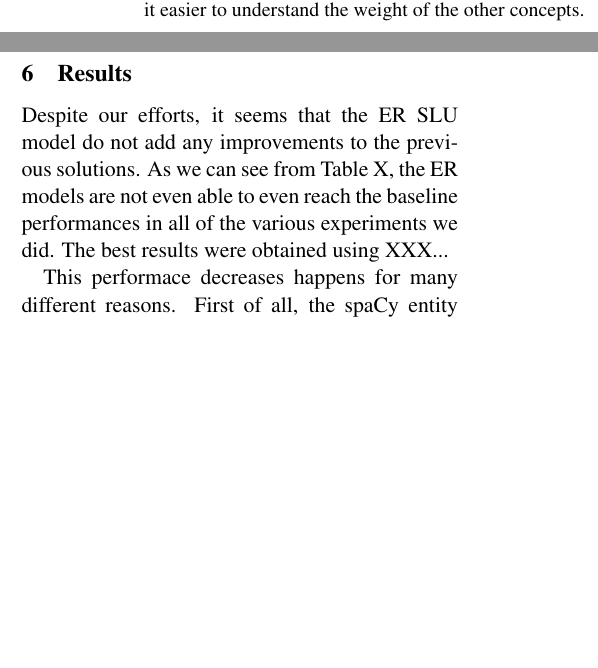
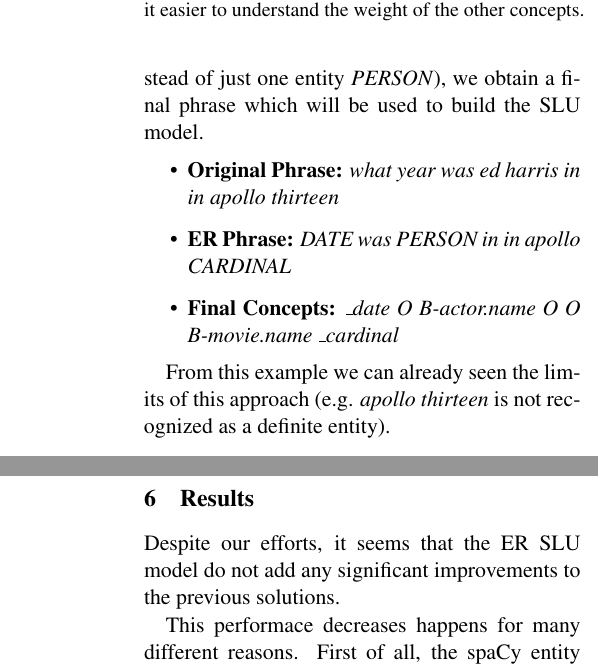
Before and after one commit to geektoni/concept_tagging_NLP, a LaTeX paper (report/giovanni_de_toni_197814.tex): two parts of the columns of page 3 of 4 before the commit and two parts of the columns of pages 3 and 4 of 4 after it, joined at a grey line, cut so that both start at the same text, the shorter picture padded with empty space. Compiled offline with pdfLaTeX.

Commit message:
Update again report.

```diff
--- a/report/giovanni_de_toni_197814.tex
+++ b/report/giovanni_de_toni_197814.tex
@@ -161,3 +165,12 @@ The entire SLU pipeline of both models is composed of two main components:
+The Entity-Recognition classifier was used to covert certain tokens (or group of tokens) into entities. After applying the ER classifier and after having removed the possible duplicates entities (e.g., \textit{ed harris} is resolved into \textit{PERSON PERSON} instead of just one entity \textit{PERSON}), we obtain a final phrase which will be used to build the SLU model.
+\begin{itemize}
+\item \textbf{Original Phrase:} \textit{what year was ed harris in in apollo thirteen}
+\item \textbf{ER Phrase:} \textit{DATE was PERSON in in apollo CARDINAL}
+\item \textbf{Final Concepts:} \textit{\_date O B-actor.name O O B-movie.name \_cardinal}
+\end{itemize}
+
+From this example we can already seen the limits of this approach (e.g. \textit{apollo thirteen} is not recognized as a definite entity).
+
 \subsubsection{Concept Tagger (WFST)}
 It is a transducer which encodes the probability $P(t_i|c_i) = \frac{C(c_i, t_i)}{C(c_i)}$. The probability (score) is the weigth given to the transition from the given token to the concept. In order to solve possible numerical stability issue, the negative log was applied to the probability. Therefore, the weigth assigned to the transitions is computed by using $-log(P(t_i|c_i))$. An additional token called $<$\textit{unk}$>$ was added to the transducer to account for unknown words (namely, tokens which are present in the test dataset, but not in the train dataset). Moreover, for each of the possible concepts $c_i$, a transition $<$\textit{unk}$>$:$c_i$ was added with a score of $\frac{1}{\#concepts}$ (this means that each unknown token has an equal probability of ``representing" each concepts).
 \begin{figure}[b!]
@@ -185,9 +193,4 @@ the concept taggers. As a metric, we tried to find the solution which maximize t
-The code employed for the project is publicy available on Github\footnote{https://github.com/geektoni/concept\_tagging\_NLP}. The script were written using Python 3.6 and bash. OpenFST \cite{openfst} and OpenNGRAM \cite{opengrm} libraries were used to build the WFST and the language model. The spaCy\footnote{https://spacy.io/} and NLTK\footnote{https://www.nltk.org/} libraries were used to perform entity recognition.
-The experiments were run on a 8th-core Intel i7 CPU with 16GB of RAM.
-
-\section{Results}
-
-\begin{table*}[h!]
+\begin{table*}[th!]
 \centering
 \caption{Evaluation results}
 \label{tab:eval-resuts}
@@ -205,4 +208,3 @@ The experiments were run on a 8th-core Intel i7 CPU with 16GB of RAM.
 \end{tabular}
 \end{table*}
 
-Despite our efforts, it seems that the ER SLU model do not add any improvements to the previous solutions. As we can see from Table X, the ER models are not even able to even reach the baseline performances in all of the various experiments we did. The best results were obtained using XXX...
@@ -209,3 +221,6 @@ Despite our efforts, it seems that the ER SLU model do not add any improvements
+\section{Results}
+
+Despite our efforts, it seems that the ER SLU model do not add any significant improvements to the previous solutions.
 
 This performace decreases happens for many different reasons. First of all, the spaCy entity resolution tool is not very precise. It was trained on the OntoNotes dataset [add citation] which is a general source for annotated text. It is not specific for the movie domain. Therefore, the label used are quite general (e.g., PERSON instead of ACTOR or DIRECTOR). For example, this caused some wrong entity recognition tagging (e.g., apollo 13 is the title of a film, but just 13 was recognized as a CARDINAL entity, while both the tokens should have had recognized).
 Secondly, the original dataset has some issues regarding its concepts definition. Some of the them are very similar and they represent the same entity in the end. For instance, movie.location and move.country indicates states and it can be difficult to differentiate between them. Therefore, it happens that some tokens are tagged as movie.location instead of movie.country.
```
Also changed, not shown: report/giovanni_de_toni_197814.pdf, report/giovanni_de_toni_197814.tex (22 more changed lines).
